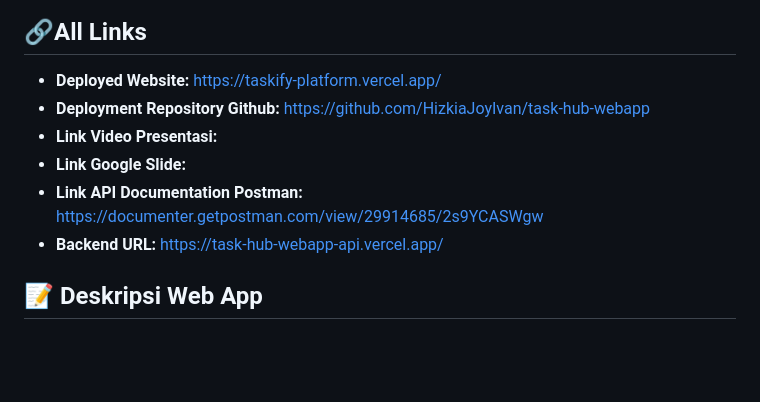
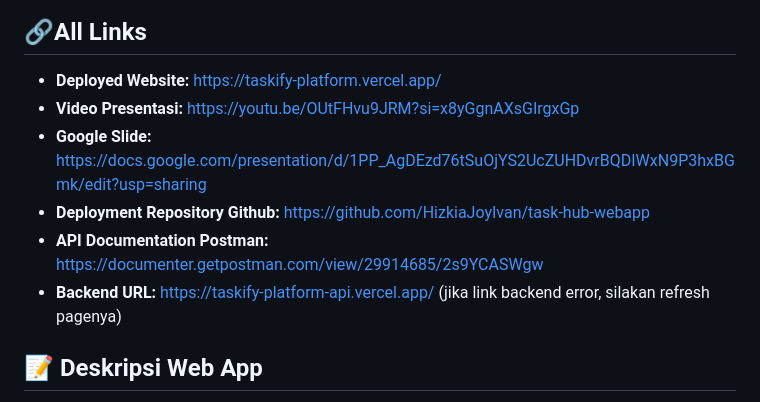
Before and after one commit to NandoAACF/task-hub-webapp, a Markdown page: README.md, the part around the change. Rendered like a GitHub page; blank space fills up the shorter version.

Commit message:
feat: add video presentation and google slide link

```diff
--- a/README.md
+++ b/README.md
@@ -4,11 +4,11 @@
 
 ## 🔗All Links
 - **Deployed Website:** https://taskify-platform.vercel.app/
+- **Video Presentasi:** https://youtu.be/OUtFHvu9JRM?si=x8yGgnAXsGIrgxGp
+- **Google Slide:** https://docs.google.com/presentation/d/1PP_AgDEzd76tSuOjYS2UcZUHDvrBQDIWxN9P3hxBGmk/edit?usp=sharing
 - **Deployment Repository Github:** https://github.com/HizkiaJoyIvan/task-hub-webapp
-- **Link Video Presentasi:**
-- **Link Google Slide:**
-- **Link API Documentation Postman:** https://documenter.getpostman.com/view/29914685/2s9YCASWgw
-- **Backend URL:** https://task-hub-webapp-api.vercel.app/
+- **API Documentation Postman:** https://documenter.getpostman.com/view/29914685/2s9YCASWgw
+- **Backend URL:** https://taskify-platform-api.vercel.app/  (jika link backend error, silakan refresh pagenya)
 
 ## 📝 Deskripsi Web App
 Taskify Web App adalah sebuah aplikasi web yang digunakan untuk mengelola todo dan notes pengguna. Aplikasi ini menggunakan fitur authentication dan authorization supaya pengguna bisa mengakses datanya di mana pun dan kapan pun sesuai hak aksesnya. <br>
```
